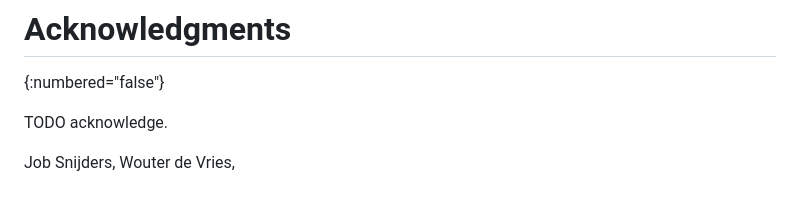
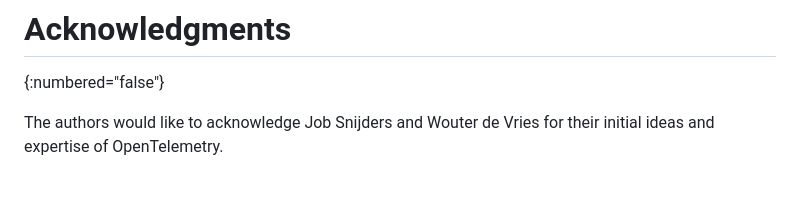
Before and after one commit to PowerDNS/draft-edns-otel-trace-ids, a Markdown page: draft-edns-otel-trace-ids.md, the part around one of its changes. Rendered like a GitHub page.

```diff
--- a/draft-edns-otel-trace-ids.md
+++ b/draft-edns-otel-trace-ids.md
@@ -174,6 +185,4 @@ TRACEPARENT=00-1234567890abcdef1234567890abcdef-fedcba0987654321-00
 # Acknowledgments
 {:numbered="false"}
 
-TODO acknowledge.
-
-Job Snijders, Wouter de Vries,
+The authors would like to acknowledge Job Snijders and Wouter de Vries for their initial ideas and expertise of OpenTelemetry.
```
Also changed, not shown: other parts of draft-edns-otel-trace-ids.md (+29 -18 lines).
